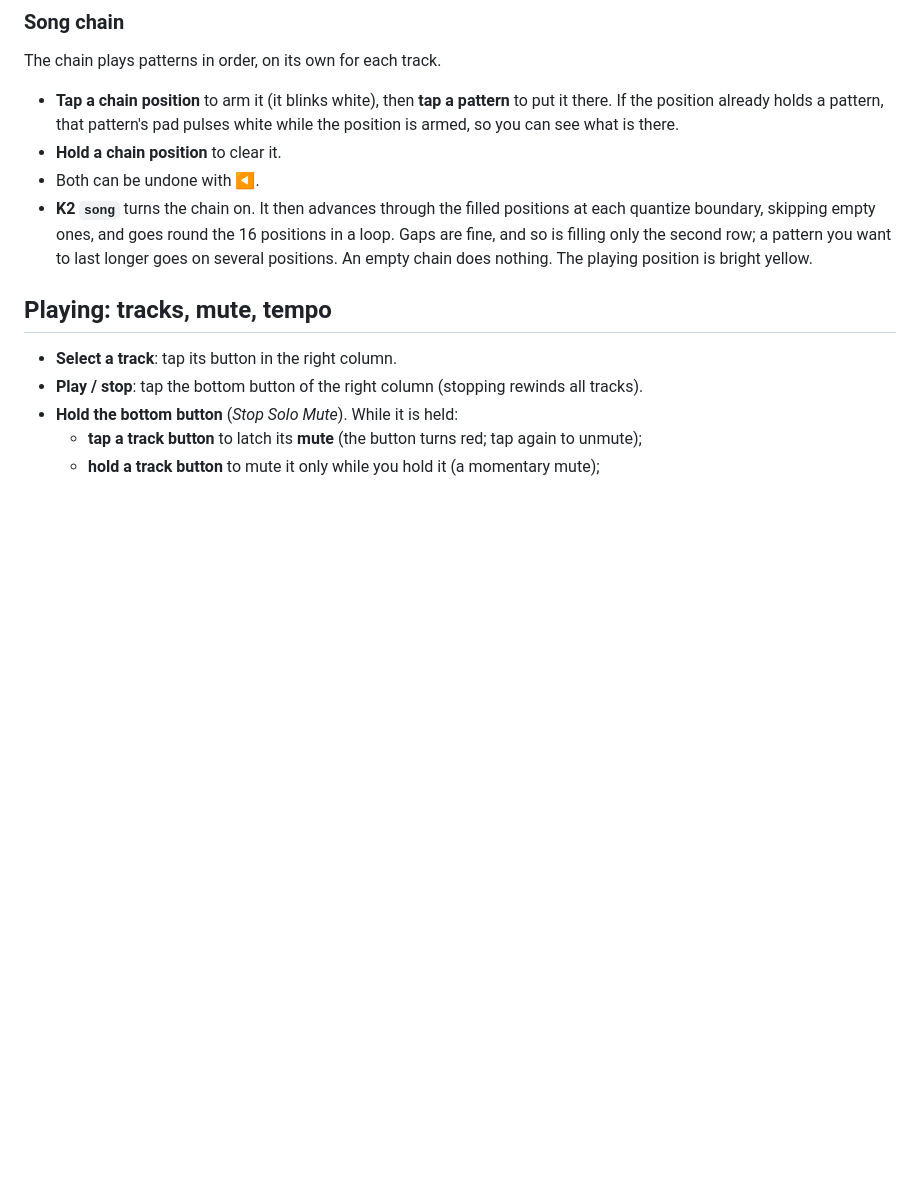
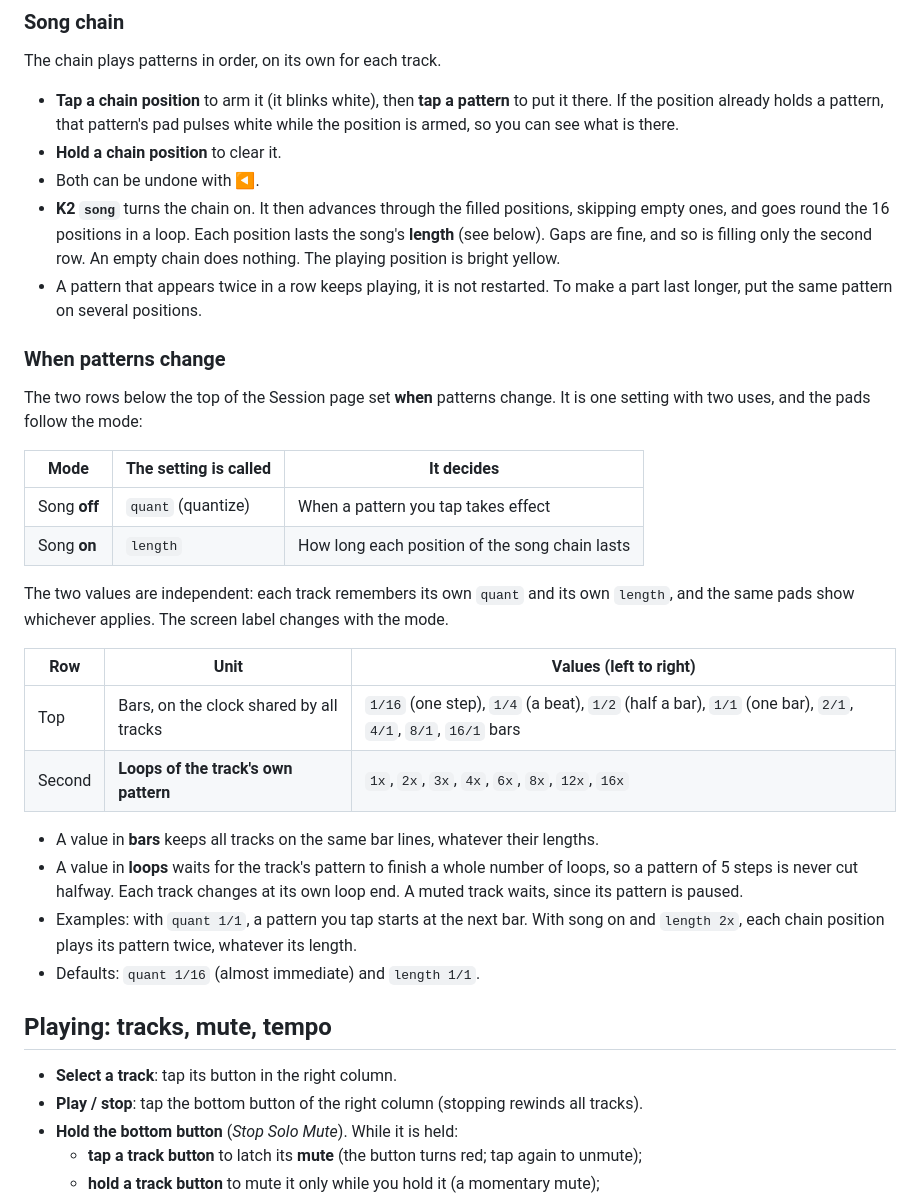
Before and after one commit to CyberDuck79/orbits, a Markdown page: README.md, the part around one of its changes. Drawn GitHub-style; blank space fills up the shorter version.

```diff
--- a/README.md
+++ b/README.md
@@ -270,7 +270,29 @@ The chain plays patterns in order, on its own for each track.
 - **Tap a chain position** to arm it (it blinks white), then **tap a pattern** to put it there. If the position already holds a pattern, that pattern's pad pulses white while the position is armed, so you can see what is there.
 - **Hold a chain position** to clear it.
 - Both can be undone with ◀.
-- **K2 `song`** turns the chain on. It then advances through the filled positions at each quantize boundary, skipping empty ones, and goes round the 16 positions in a loop. Gaps are fine, and so is filling only the second row; a pattern you want to last longer goes on several positions. An empty chain does nothing. The playing position is bright yellow.
+- **K2 `song`** turns the chain on. It then advances through the filled positions, skipping empty ones, and goes round the 16 positions in a loop. Each position lasts the song's **length** (see below). Gaps are fine, and so is filling only the second row. An empty chain does nothing. The playing position is bright yellow.
+- A pattern that appears twice in a row keeps playing, it is not restarted. To make a part last longer, put the same pattern on several positions.
+
+### When patterns change
+
+The two rows below the top of the Session page set **when** patterns change. It is one setting with two uses, and the pads follow the mode:
+
+| Mode | The setting is called | It decides |
+|---|---|---|
+| Song **off** | `quant` (quantize) | When a pattern you tap takes effect |
+| Song **on** | `length` | How long each position of the song chain lasts |
+
+The two values are independent: each track remembers its own `quant` and its own `length`, and the same pads show whichever applies. The screen label changes with the mode.
+
+| Row | Unit | Values (left to right) |
+|---|---|---|
+| Top | Bars, on the clock shared by all tracks | `1/16` (one step), `1/4` (a beat), `1/2` (half a bar), `1/1` (one bar), `2/1`, `4/1`, `8/1`, `16/1` bars |
+| Second | **Loops of the track's own pattern** | `1x`, `2x`, `3x`, `4x`, `6x`, `8x`, `12x`, `16x` |
+
+- A value in **bars** keeps all tracks on the same bar lines, whatever their lengths.
+- A value in **loops** waits for the track's pattern to finish a whole number of loops, so a pattern of 5 steps is never cut halfway. Each track changes at its own loop end. A muted track waits, since its pattern is paused.
+- Examples: with `quant 1/1`, a pattern you tap starts at the next bar. With song on and `length 2x`, each chain position plays its pattern twice, whatever its length.
+- Defaults: `quant 1/16` (almost immediate) and `length 1/1`.
 
 ## Playing: tracks, mute, tempo
 
```
Also changed, not shown: other parts of README.md (+3 -3 lines), docs/ARCHITECTURE.md (+2 -1 lines), tools/README.md (+1 -0 lines), docs/img/screen-session-chain.png, docs/img/screen-session.png, 14 other files.
